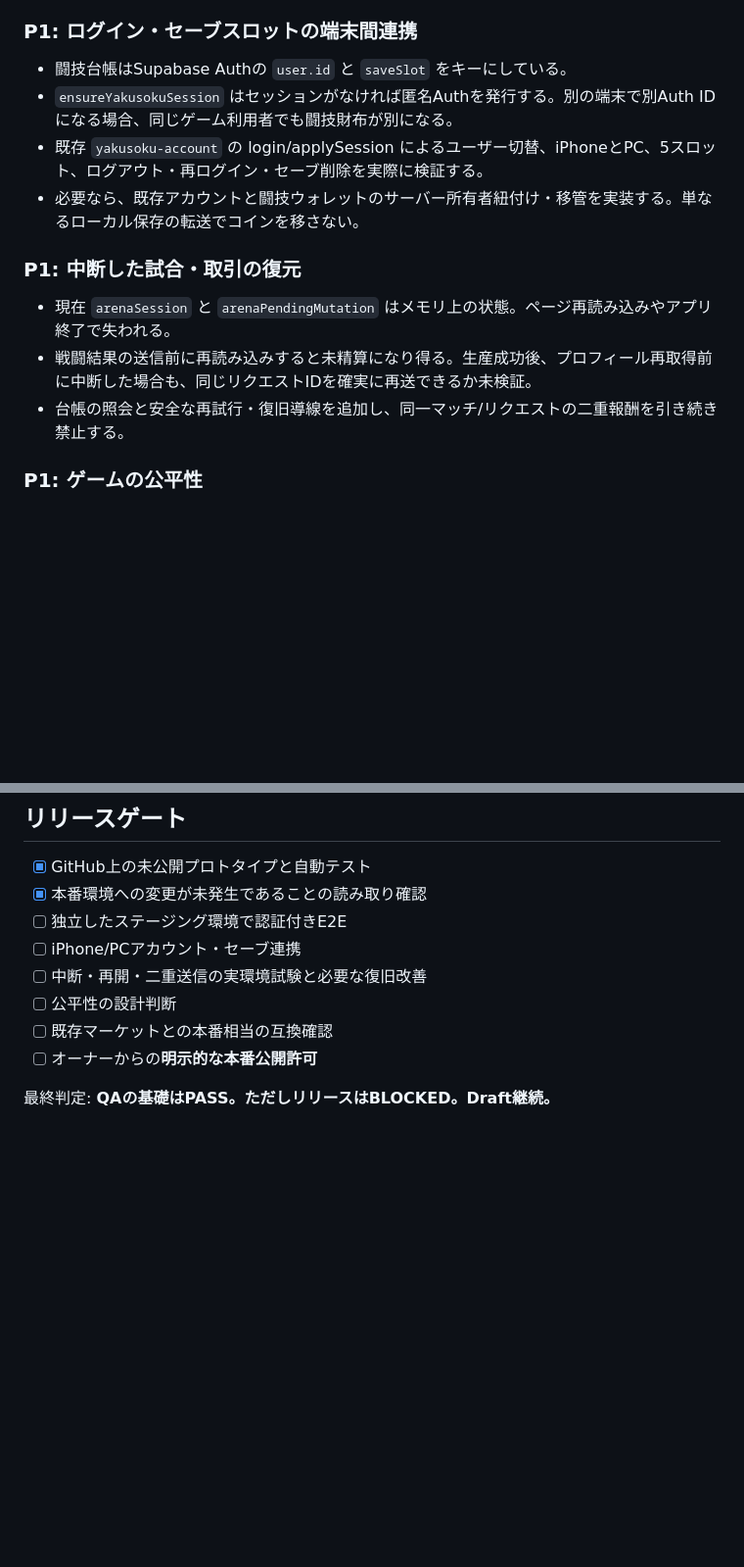
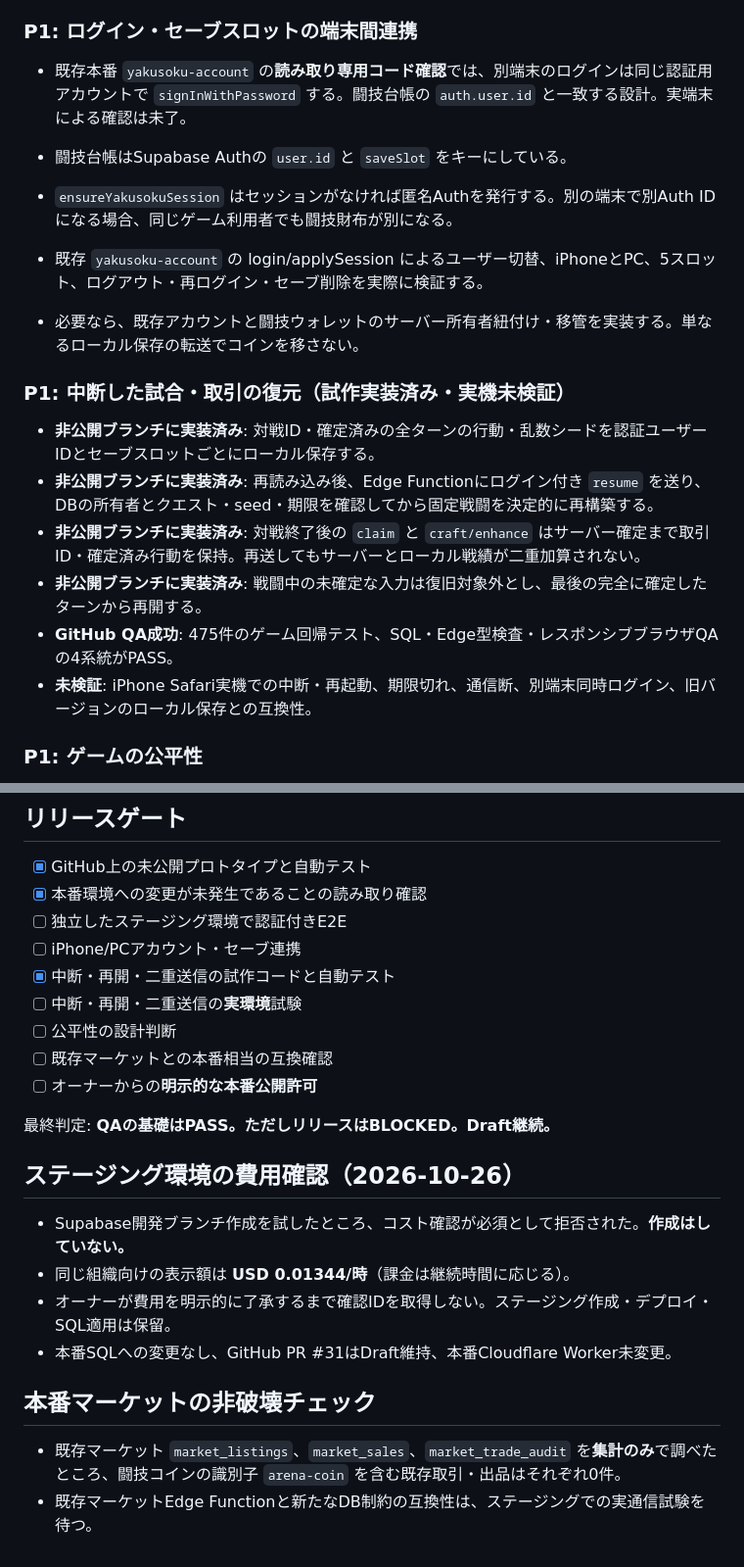
Before and after one commit to poottot0504-stack/yakusoku-chronicle, a Markdown page: docs/arena-prelaunch-live-readonly-review-20261026.md, 2 parts joined by grey strips. Shown at 98% size. Drawn GitHub-style; blank space fills up the shorter version.

Commit message:
Update arena QA review for interrupted battle recovery, 475 passing tests and staging cost gate

```diff
--- a/docs/arena-prelaunch-live-readonly-review-20261026.md
+++ b/docs/arena-prelaunch-live-readonly-review-20261026.md
@@ -28,16 +28,21 @@
 
 ### P1: ログイン・セーブスロットの端末間連携
 
+- 既存本番 `yakusoku-account` の**読み取り専用コード確認**では、別端末のログインは同じ認証用アカウントで `signInWithPassword` する。闘技台帳の `auth.user.id` と一致する設計。実端末による確認は未了。
+
 - 闘技台帳はSupabase Authの `user.id` と `saveSlot` をキーにしている。
 - `ensureYakusokuSession` はセッションがなければ匿名Authを発行する。別の端末で別Auth IDになる場合、同じゲーム利用者でも闘技財布が別になる。
 - 既存 `yakusoku-account` の login/applySession によるユーザー切替、iPhoneとPC、5スロット、ログアウト・再ログイン・セーブ削除を実際に検証する。
 - 必要なら、既存アカウントと闘技ウォレットのサーバー所有者紐付け・移管を実装する。単なるローカル保存の転送でコインを移さない。
 
-### P1: 中断した試合・取引の復元
+### P1: 中断した試合・取引の復元（試作実装済み・実機未検証）
 
-- 現在 `arenaSession` と `arenaPendingMutation` はメモリ上の状態。ページ再読み込みやアプリ終了で失われる。
-- 戦闘結果の送信前に再読み込みすると未精算になり得る。生産成功後、プロフィール再取得前に中断した場合も、同じリクエストIDを確実に再送できるか未検証。
-- 台帳の照会と安全な再試行・復旧導線を追加し、同一マッチ/リクエストの二重報酬を引き続き禁止する。
+- **非公開ブランチに実装済み**: 対戦ID・確定済みの全ターンの行動・乱数シードを認証ユーザーIDとセーブスロットごとにローカル保存する。
+- **非公開ブランチに実装済み**: 再読み込み後、Edge Functionにログイン付き `resume` を送り、DBの所有者とクエスト・seed・期限を確認してから固定戦闘を決定的に再構築する。
+- **非公開ブランチに実装済み**: 対戦終了後の `claim` と `craft/enhance` はサーバー確定まで取引ID・確定済み行動を保持。再送してもサーバーとローカル戦績が二重加算されない。
+- **非公開ブランチに実装済み**: 戦闘中の未確定な入力は復旧対象外とし、最後の完全に確定したターンから再開する。
+- **GitHub QA成功**: 475件のゲーム回帰テスト、SQL・Edge型検査・レスポンシブブラウザQAの4系統がPASS。
+- **未検証**: iPhone Safari実機での中断・再起動、期限切れ、通信断、別端末同時ログイン、旧バージョンのローカル保存との互換性。
 
 ### P1: ゲームの公平性
 
@@ -56,9 +61,22 @@
 - [x] 本番環境への変更が未発生であることの読み取り確認
 - [ ] 独立したステージング環境で認証付きE2E
 - [ ] iPhone/PCアカウント・セーブ連携
-- [ ] 中断・再開・二重送信の実環境試験と必要な復旧改善
+- [x] 中断・再開・二重送信の試作コードと自動テスト
+- [ ] 中断・再開・二重送信の**実環境**試験
 - [ ] 公平性の設計判断
 - [ ] 既存マーケットとの本番相当の互換確認
 - [ ] オーナーからの**明示的な本番公開許可**
 
 最終判定: **QAの基礎はPASS。ただしリリースはBLOCKED。Draft継続。**
+
+## ステージング環境の費用確認（2026-10-26）
+
+- Supabase開発ブランチ作成を試したところ、コスト確認が必須として拒否された。**作成はしていない。**
+- 同じ組織向けの表示額は **USD 0.01344/時**（課金は継続時間に応じる）。
+- オーナーが費用を明示的に了承するまで確認IDを取得しない。ステージング作成・デプロイ・SQL適用は保留。
+- 本番SQLへの変更なし、GitHub PR #31はDraft維持、本番Cloudflare Worker未変更。
+
+## 本番マーケットの非破壊チェック
+
+- 既存マーケット `market_listings`、`market_sales`、`market_trade_audit` を**集計のみ**で調べたところ、闘技コインの識別子 `arena-coin` を含む既存取引・出品はそれぞれ0件。
+- 既存マーケットEdge Functionと新たなDB制約の互換性は、ステージングでの実通信試験を待つ。
```
